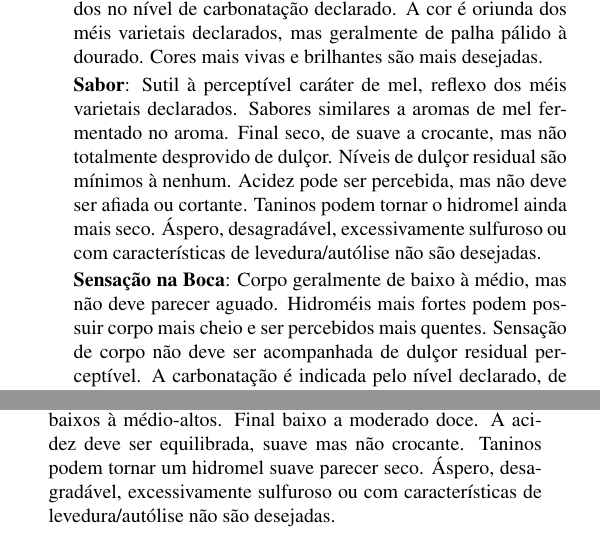
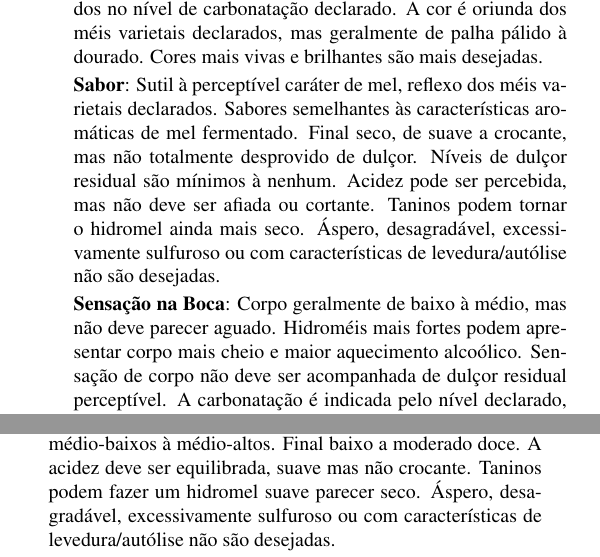
Before and after one commit to bjcp-brasil/mead-guidelines-2026-pt-br, a LaTeX document (main.tex, which reads m1-traditional-mead/m1-a-dry-mead.tex, m1-traditional-mead/m1-b-semi-sweet-mead.tex): two parts of the columns of page 6 of 17, joined at a grey line, cut so that both start at the same text. Compiled offline with pdfLaTeX.

Commit message:
Propagate 3 PHRASE_BANK.md wording changes to M1A/M1B
- "Tannin may make a sweeter mead seem drier." -> "Taninos podem
  fazer um hidromel suave parecer seco." (M1B)
- "Flavors similar to fermented honey aromatics in the aroma." ->
  "Sabores semelhantes às características aromáticas de mel
  fermentado." (M1A, M1B)
- "Stronger meads may have a fuller body and warmth." -> "Hidroméis
  mais fortes podem apresentar corpo mais cheio e maior aquecimento
  alcoólico." (M1A, M1B)

Verified regenerated bank matches with 0 divergences.

```diff
--- a/m1-traditional-mead/m1-a-dry-mead.tex
+++ b/m1-traditional-mead/m1-a-dry-mead.tex
@@ -8,9 +8,9 @@
 
 \textbf{Aparência}: De limpida à brilhante. Deseja-se uma maior limpidez. Algumas bolhas, espuma ou efervescência são baseados no nível de carbonatação declarado. A cor é oriunda dos méis varietais declarados, mas geralmente de palha pálido à dourado. Cores mais vivas e brilhantes são mais desejadas.
 
-\textbf{Sabor}: Sutil à perceptível caráter de mel, reflexo dos méis varietais declarados. Sabores similares a aromas de mel fermentado no aroma. Final seco, de suave a crocante, mas não totalmente desprovido de dulçor. Níveis de dulçor residual são mínimos à nenhum. Acidez pode ser percebida, mas não deve ser afiada ou cortante. Taninos podem tornar o hidromel ainda mais seco. Áspero, desagradável, excessivamente sulfuroso ou com características de levedura/autólise não são desejadas.
+\textbf{Sabor}: Sutil à perceptível caráter de mel, reflexo dos méis varietais declarados. Sabores semelhantes às características aromáticas de mel fermentado. Final seco, de suave a crocante, mas não totalmente desprovido de dulçor. Níveis de dulçor residual são mínimos à nenhum. Acidez pode ser percebida, mas não deve ser afiada ou cortante. Taninos podem tornar o hidromel ainda mais seco. Áspero, desagradável, excessivamente sulfuroso ou com características de levedura/autólise não são desejadas.
 
-\textbf{Sensação na Boca}: Corpo geralmente de baixo à médio, mas não deve parecer aguado. Hidroméis mais fortes podem possuir corpo mais cheio e ser percebidos mais quentes. Sensação de corpo não deve ser acompanhada de dulçor residual perceptível. A carbonatação é indicada pelo nível declarado, de tranquilo a espumante.
+\textbf{Sensação na Boca}: Corpo geralmente de baixo à médio, mas não deve parecer aguado. Hidroméis mais fortes podem apresentar corpo mais cheio e maior aquecimento alcoólico. Sensação de corpo não deve ser acompanhada de dulçor residual perceptível. A carbonatação é indicada pelo nível declarado, de tranquilo a espumante.
 
 \textbf{Ingredientes}: Mel de qualquer origem. É esperado que méis varietais apresentem características específicas associadas às variedades declaradas.
 
--- a/m1-traditional-mead/m1-b-semi-sweet-mead.tex
+++ b/m1-traditional-mead/m1-b-semi-sweet-mead.tex
@@ -8,5 +8,5 @@
 
 \textbf{Aparência}: De limpida à brilhante. Deseja-se uma maior limpidez. Algumas bolhas, espuma ou efervescência são baseados no nível de carbonatação declarado. A cor é oriunda dos méis varietais declarados, mas geralmente de palha pálido à dourado. Cores mais vivas e brilhantes são mais desejadas.
 
-\textbf{Sabor}: Sutil à moderado caráter de mel, reflexo dos méis varietais declarados. Sabores similares a aromas de mel fermentado no aroma. Níveis de dulçor residual são médio-baixos à médio-altos. Final baixo a moderado doce. A acidez deve ser equilibrada, suave mas não crocante. Taninos podem tornar um hidromel suave parecer seco. Áspero, desagradável, excessivamente sulfuroso ou com características de levedura/autólise não são desejadas.
+\textbf{Sabor}: Sutil à moderado caráter de mel, reflexo dos méis varietais declarados. Sabores semelhantes às características aromáticas de mel fermentado. Níveis de dulçor residual são médio-baixos à médio-altos. Final baixo a moderado doce. A acidez deve ser equilibrada, suave mas não crocante. Taninos podem fazer um hidromel suave parecer seco. Áspero, desagradável, excessivamente sulfuroso ou com características de levedura/autólise não são desejadas.
 
```
Also changed, not shown: PHRASE_BANK.md (+3 -3 lines), main.pdf, m1-traditional-mead/m1-b-semi-sweet-mead.tex (2 more changed lines), 3 other files.
